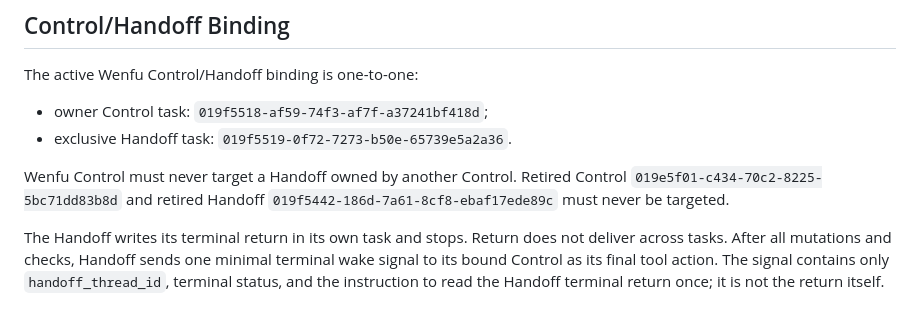
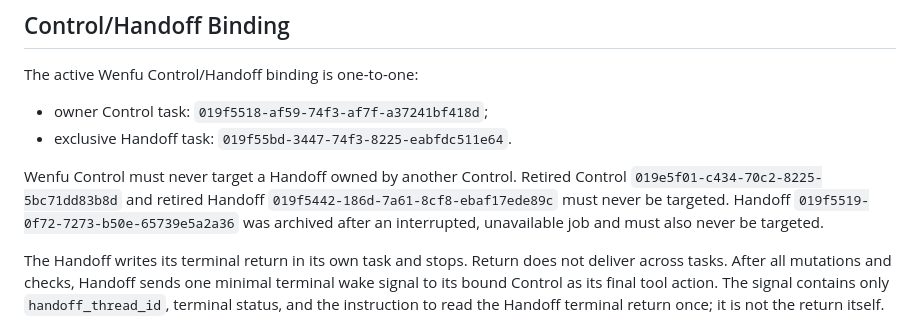
Before and after one commit to Jimmy1768/shengfukung-wenfu, a Markdown page: docs/operator/README.md, the part around the change. Rendered like a GitHub page.

```diff
--- a/docs/operator/README.md
+++ b/docs/operator/README.md
@@ -63,11 +63,13 @@ not queue new work behind an active task.
 The active Wenfu Control/Handoff binding is one-to-one:
 
 - owner Control task: `019f5518-af59-74f3-af7f-a37241bf418d`;
-- exclusive Handoff task: `019f5519-0f72-7273-b50e-65739e5a2a36`.
+- exclusive Handoff task: `019f55bd-3447-74f3-8225-eabfdc511e64`.
 
 Wenfu Control must never target a Handoff owned by another Control. Retired
 Control `019e5f01-c434-70c2-8225-5bc71dd83b8d` and retired Handoff
-`019f5442-186d-7a61-8cf8-ebaf17ede89c` must never be targeted.
+`019f5442-186d-7a61-8cf8-ebaf17ede89c` must never be targeted. Handoff
+`019f5519-0f72-7273-b50e-65739e5a2a36` was archived after an interrupted,
+unavailable job and must also never be targeted.
 
 The Handoff writes its terminal return in its own task and stops. Return does
 not deliver across tasks. After all mutations and checks, Handoff sends one
```
Also changed, not shown: 2 other files.
